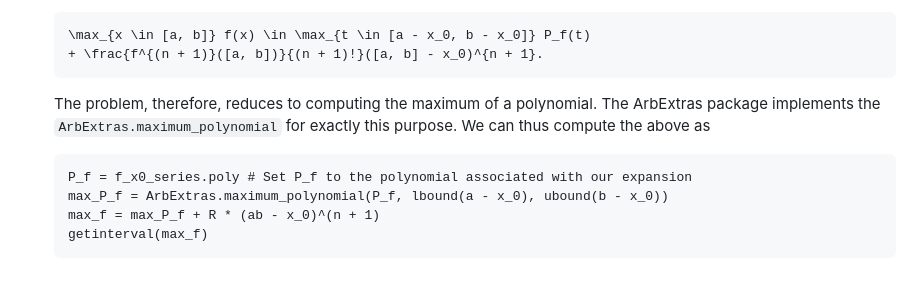
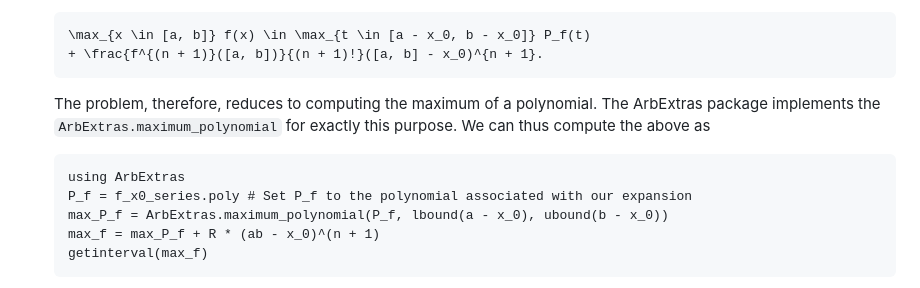
Before and after one commit to Joel-Dahne/CAPCourseS26.jl, a Markdown page: docs/src/week-8-lecture-2.md, the part around the change. Rendered like a GitHub page.

Commit message:
Week 8 Lecture 2: Fix missing import of ArbExtras

````diff
--- a/docs/src/week-8-lecture-2.md
+++ b/docs/src/week-8-lecture-2.md
@@ -183,6 +183,7 @@ a couple of benefits with the Taylor series evaluation:
    thus compute the above as
 
    ``` @repl 1
+   using ArbExtras
    P_f = f_x0_series.poly # Set P_f to the polynomial associated with our expansion
    max_P_f = ArbExtras.maximum_polynomial(P_f, lbound(a - x_0), ubound(b - x_0))
    max_f = max_P_f + R * (ab - x_0)^(n + 1)
````
